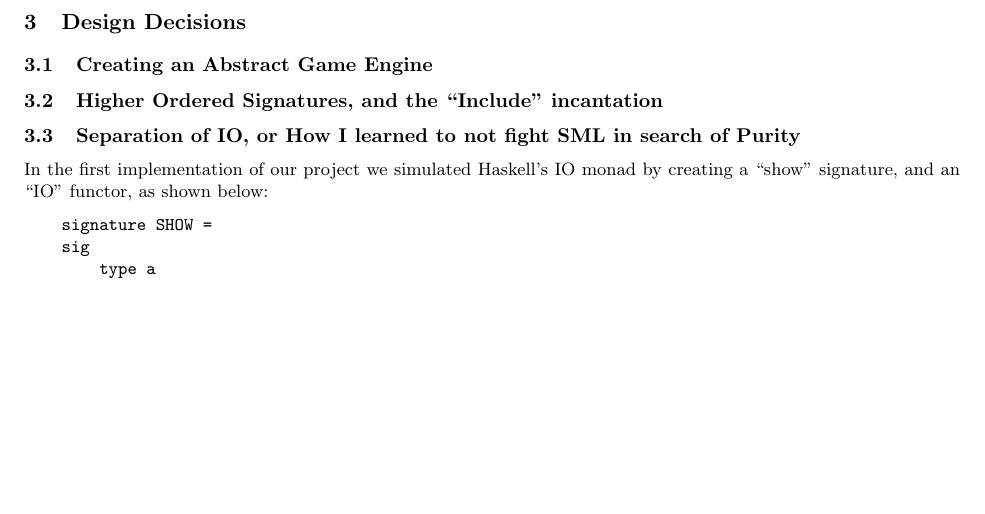
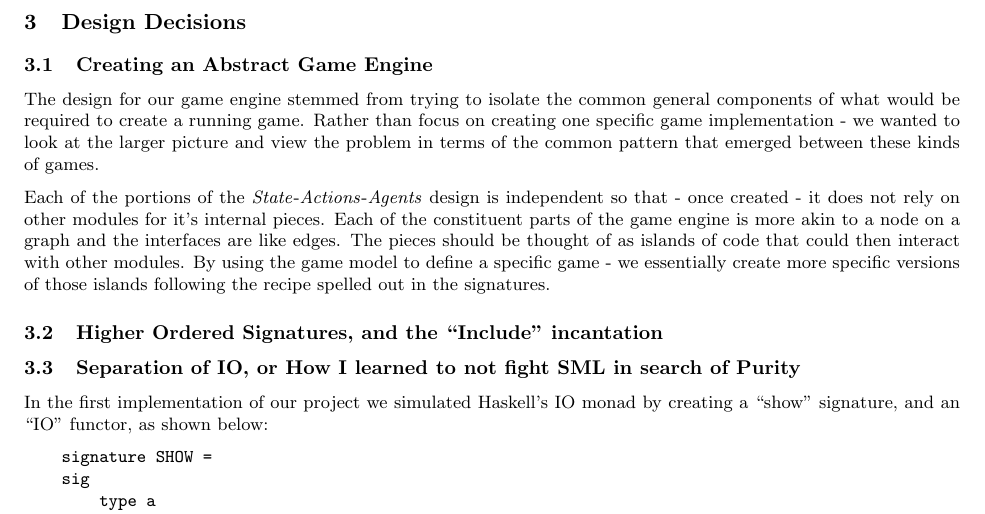
Before and after one commit to agrasley/pokesml, a LaTeX document (paper/paper.tex): part of page 2 of 3, cut so that both start at the same text, the shorter picture padded with empty space. Compiled offline with pdfLaTeX.

Commit message:
Adding the abstract game design section

```diff
--- a/paper/paper.tex
+++ b/paper/paper.tex
@@ -133,8 +133,25 @@
   % discussions) to the design of your project. It might be helpful here to
   % include snippets from old versions (or hypothetical alternative versions) of
   % your project to compare and contrast with the final version.
+
   \subsection{Creating an Abstract Game Engine}
   % How we came up with the abstract design
+  The design for our game engine stemmed from trying to isolate the common
+  general components of what would be required to create a running game.
+  Rather than focus on creating one specific game implementation - we wanted to
+  look at the larger picture and view the problem in terms of the common pattern
+  that emerged between these kinds of games.
+
+  Each of the portions of the \textit{State}-\textit{Actions}-\textit{Agents}
+  design is independent so that - once created - it does not rely on other
+  modules for it's internal pieces.
+  Each of the constituent parts of the game engine is more akin to a node on a
+  graph and the interfaces are like edges.
+  The pieces should be thought of as islands of code that could then interact
+  with other modules. By using the game model to define a specific game - we
+  essentially create more specific versions of those islands following the
+  recipe spelled out in the signatures.
+
   \subsection{Higher Ordered Signatures, and the ``Include'' incantation}
   % Something about how previously we just had signature -> structure -> functors
   % but with include it became possible to
```
